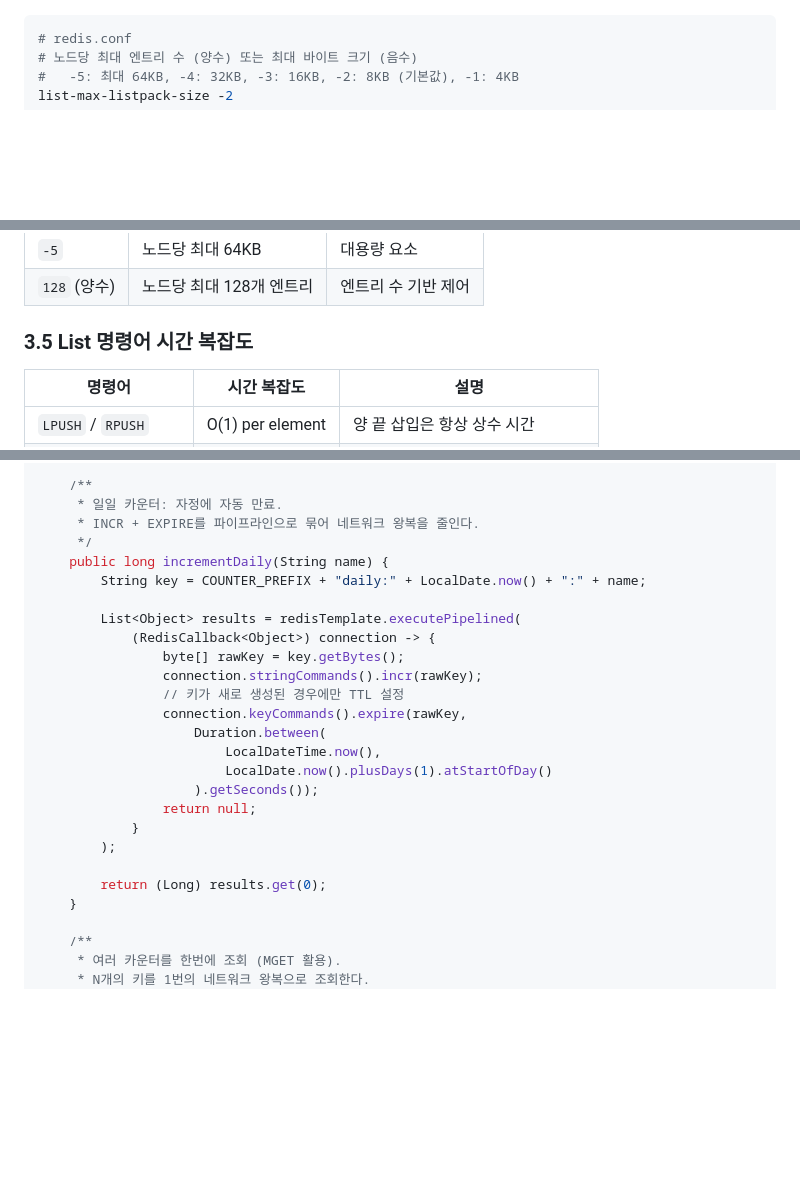
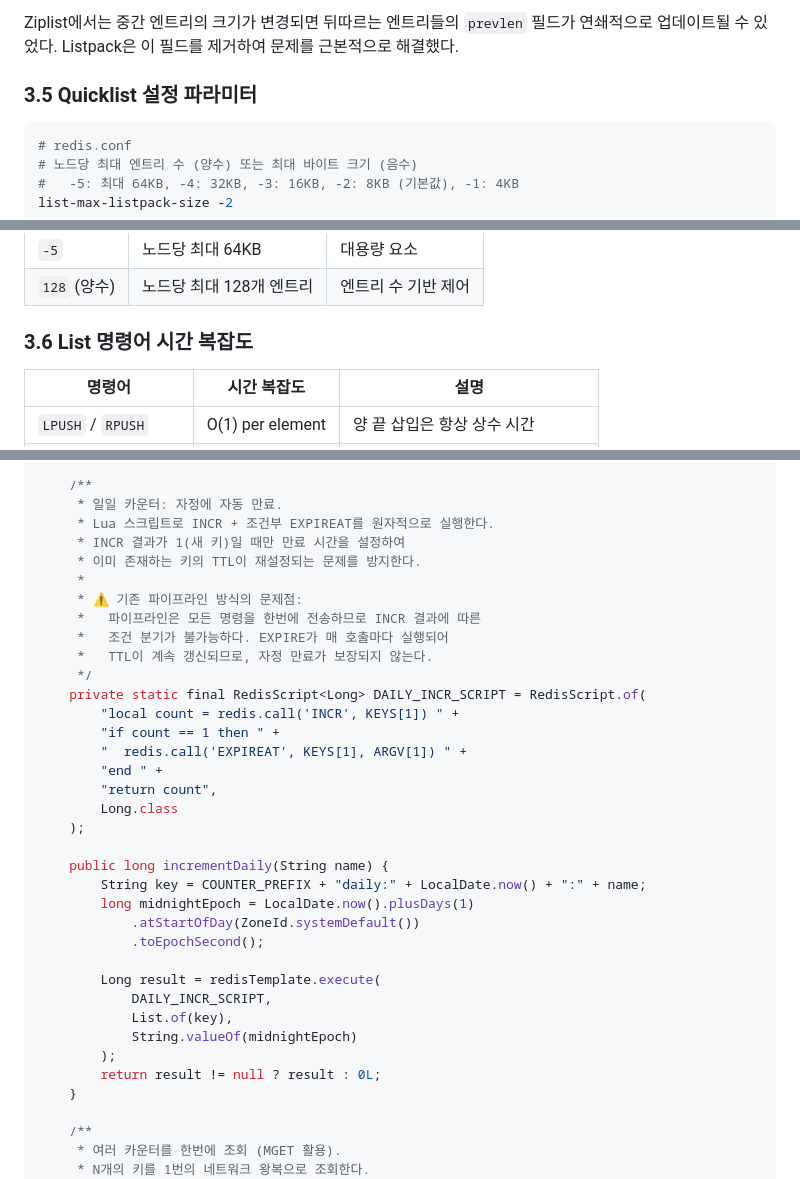
Before and after one commit to ktae23/TIL, a Markdown page: redis/main/02-data-types-string-list.md, 3 parts joined by grey strips. GitHub-like rendering; blank space fills up the shorter version.

Commit message:
fix: incrementDaily TTL 버그 수정 및 Quicklist 심화 설명 추가
- incrementDaily: 파이프라인 → Lua 스크립트로 변경하여 새 키일 때만 EXPIREAT 설정
- Quicklist Node 구조 상세, LZF 압축 동작 방식, Listpack vs Ziplist 비교 추가

````diff
--- a/redis/main/02-data-types-string-list.md
+++ b/redis/main/02-data-types-string-list.md
@@ -191,3 +264,6 @@ Quicklist 구조 (list-max-listpack-size = 3 예시):
+Ziplist에서는 중간 엔트리의 크기가 변경되면 뒤따르는 엔트리들의 `prevlen` 필드가 연쇄적으로 업데이트될 수 있었다. Listpack은 이 필드를 제거하여 문제를 근본적으로 해결했다.
+
+### 3.5 Quicklist 설정 파라미터
 
 ```conf
 # redis.conf
@@ -206,7 +282,7 @@ list-compress-depth 0
 | `-5` | 노드당 최대 64KB | 대용량 요소 |
 | `128` (양수) | 노드당 최대 128개 엔트리 | 엔트리 수 기반 제어 |
 
-### 3.5 List 명령어 시간 복잡도
+### 3.6 List 명령어 시간 복잡도
 
 | 명령어 | 시간 복잡도 | 설명 |
 |--------|------------|------|
@@ -244,26 +320,36 @@ public class DistributedCounterService {
 
     /**
      * 일일 카운터: 자정에 자동 만료.
-     * INCR + EXPIRE를 파이프라인으로 묶어 네트워크 왕복을 줄인다.
+     * Lua 스크립트로 INCR + 조건부 EXPIREAT를 원자적으로 실행한다.
+     * INCR 결과가 1(새 키)일 때만 만료 시간을 설정하여
+     * 이미 존재하는 키의 TTL이 재설정되는 문제를 방지한다.
+     *
+     * ⚠ 기존 파이프라인 방식의 문제점:
+     *   파이프라인은 모든 명령을 한번에 전송하므로 INCR 결과에 따른
+     *   조건 분기가 불가능하다. EXPIRE가 매 호출마다 실행되어
+     *   TTL이 계속 갱신되므로, 자정 만료가 보장되지 않는다.
      */
+    private static final RedisScript<Long> DAILY_INCR_SCRIPT = RedisScript.of(
+        "local count = redis.call('INCR', KEYS[1]) " +
+        "if count == 1 then " +
+        "  redis.call('EXPIREAT', KEYS[1], ARGV[1]) " +
+        "end " +
+        "return count",
+        Long.class
+    );
+
     public long incrementDaily(String name) {
         String key = COUNTER_PREFIX + "daily:" + LocalDate.now() + ":" + name;
+        long midnightEpoch = LocalDate.now().plusDays(1)
+            .atStartOfDay(ZoneId.systemDefault())
+            .toEpochSecond();
 
-        List<Object> results = redisTemplate.executePipelined(
-            (RedisCallback<Object>) connection -> {
-                byte[] rawKey = key.getBytes();
-                connection.stringCommands().incr(rawKey);
-                // 키가 새로 생성된 경우에만 TTL 설정
-                connection.keyCommands().expire(rawKey,
-                    Duration.between(
-                        LocalDateTime.now(),
-                        LocalDate.now().plusDays(1).atStartOfDay()
-                    ).getSeconds());
-                return null;
-            }
+        Long result = redisTemplate.execute(
+            DAILY_INCR_SCRIPT,
+            List.of(key),
+            String.valueOf(midnightEpoch)
         );
-
-        return (Long) results.get(0);
+        return result != null ? result : 0L;
     }
 
     /**
````
Also changed, not shown: other parts of redis/main/02-data-types-string-list.md (+74 -1 lines).
